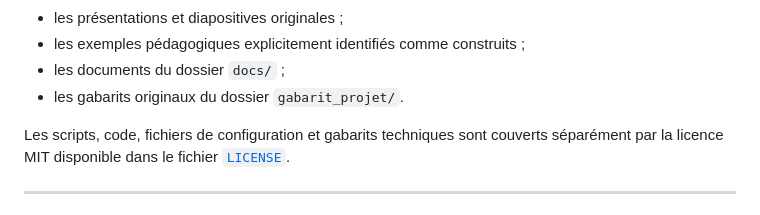
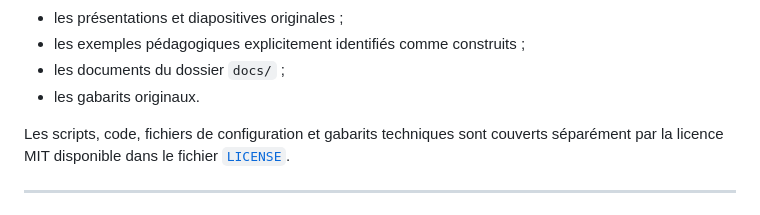
Before and after one commit to FrancisLa/Langues_de_specialite, a Markdown page: LICENSE-DOCS.md, the part around the change. Rendered like a GitHub page.

```diff
--- a/LICENSE-DOCS.md
+++ b/LICENSE-DOCS.md
@@ -33,7 +33,7 @@ créés pour ce dépôt, y compris :
 - les présentations et diapositives originales ;
 - les exemples pédagogiques explicitement identifiés comme construits ;
 - les documents du dossier `docs/` ;
-- les gabarits originaux du dossier `gabarit_projet/`.
+- les gabarits originaux.
 
 Les scripts, code, fichiers de configuration et gabarits techniques sont
 couverts séparément par la licence MIT disponible dans le fichier
```
